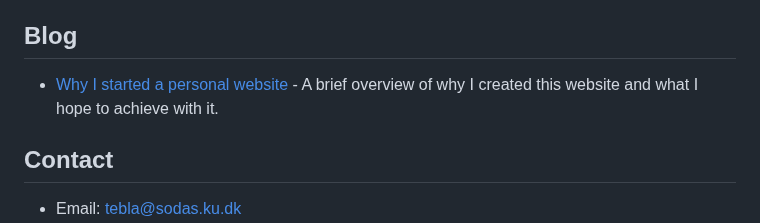
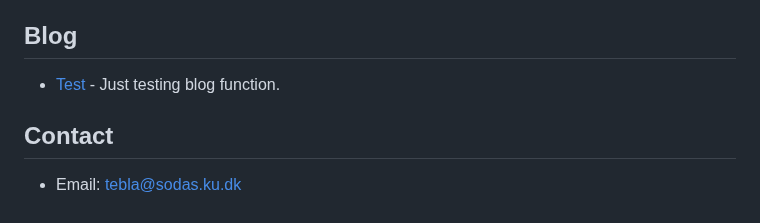
Before and after one commit to tereza-blazkova/tereza-blazkova.github.io, a Markdown page: README.md, the part around the change. Drawn GitHub-style.

```diff
--- a/README.md
+++ b/README.md
@@ -125,7 +125,7 @@ display: none;
 <section id="blog">
 <h2>Blog</h2>
 <ul>
-<li><a href="blog-why-website.html" style="color: #fea585;">Why I started a personal website</a> - A brief overview of why I created this website and what I hope to achieve with it.</li>
+<li><a href="blog-test.html" style="color: #fea585;">Test</a> - Just testing blog function.</li>
 </ul>
 </section>
 <section id="contact">
```
